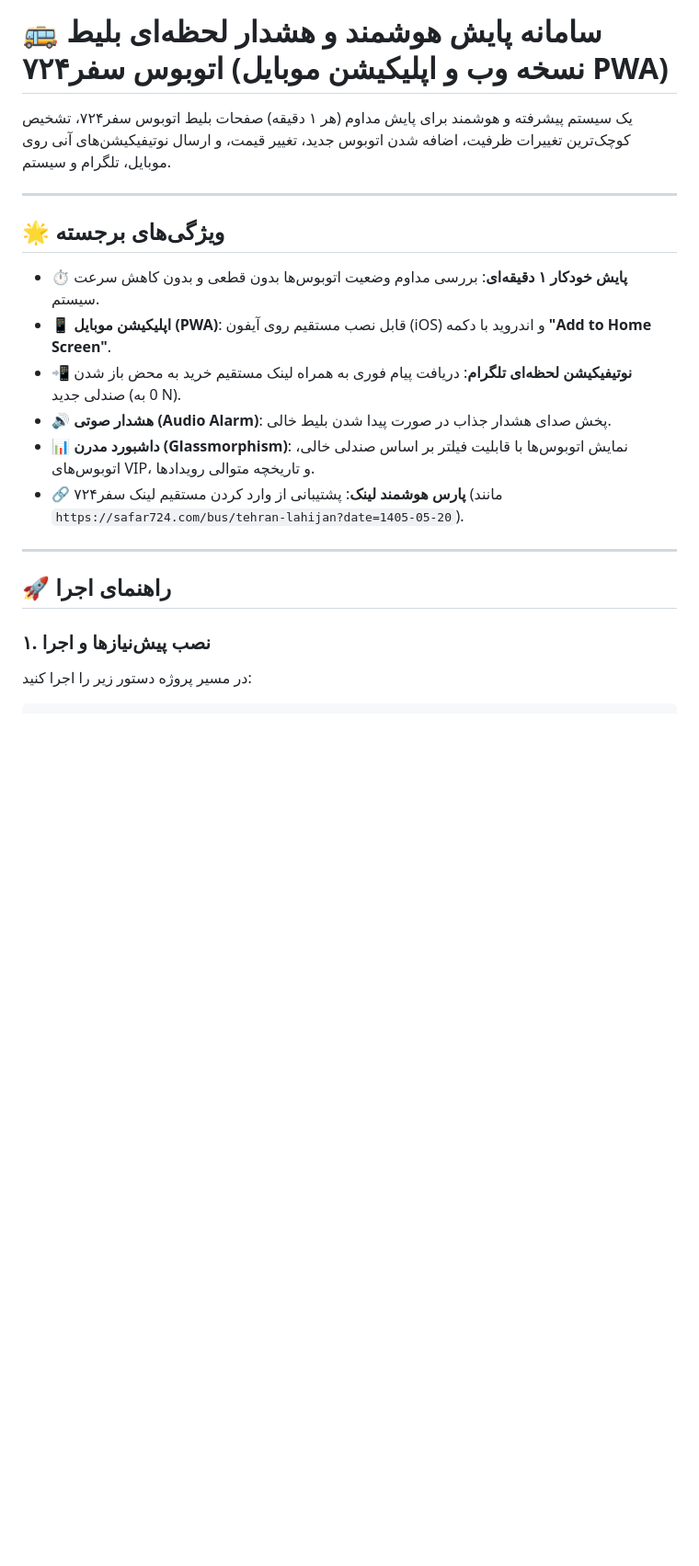
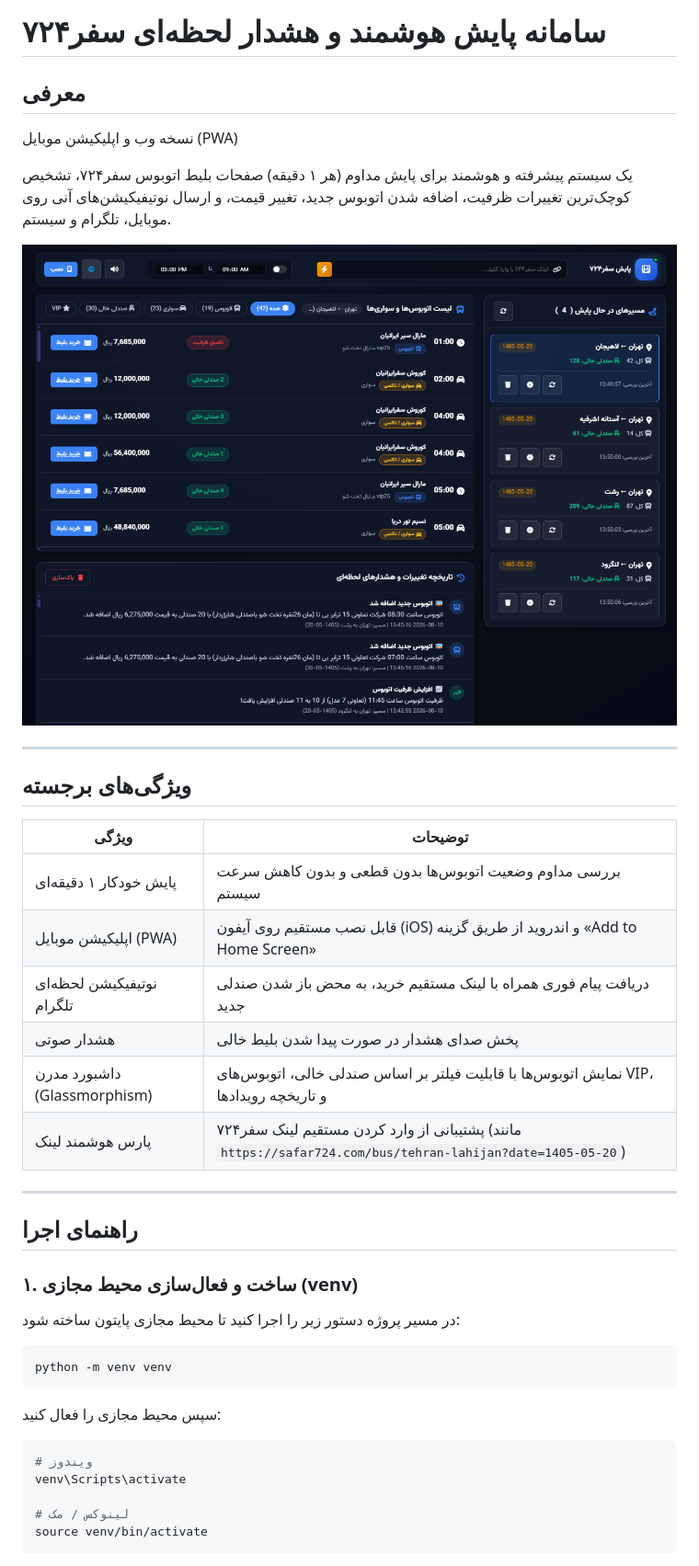
Before and after one commit to M-Taghizadeh/ticket_alarm, a Markdown page: README.md, the part around the change printed below. Shown: that part at 92% size. GitHub-like rendering; pictures changed too: docs/preview.png (added); blank space fills up the shorter version.

````diff
--- a/README.md
+++ b/README.md
@@ -1,20 +1,45 @@
-# 🚌 سامانه پایش هوشمند و هشدار لحظه‌ای بلیط اتوبوس سفر۷۲۴ (نسخه وب و اپلیکیشن موبایل PWA)
+# سامانه پایش هوشمند و هشدار لحظه‌ای سفر۷۲۴
+
+## معرفی
+
+نسخه وب و اپلیکیشن موبایل (PWA)
 
 یک سیستم پیشرفته و هوشمند برای پایش مداوم (هر ۱ دقیقه) صفحات بلیط اتوبوس سفر۷۲۴، تشخیص کوچک‌ترین تغییرات ظرفیت، اضافه شدن اتوبوس جدید، تغییر قیمت، و ارسال نوتیفیکیشن‌های آنی روی موبایل، تلگرام و سیستم.
 
----
-
-## 🌟 ویژگی‌های برجسته
-- ⏱️ **پایش خودکار ۱ دقیقه‌ای**: بررسی مداوم وضعیت اتوبوس‌ها بدون قطعی و بدون کاهش سرعت سیستم.
-- 📱 **اپلیکیشن موبایل (PWA)**: قابل نصب مستقیم روی آیفون (iOS) و اندروید با دکمه **"Add to Home Screen"**.
-- 📲 **نوتیفیکیشن لحظه‌ای تلگرام**: دریافت پیام فوری به همراه لینک مستقیم خرید به محض باز شدن صندلی جدید (0 به N).
-- 🔊 **هشدار صوتی (Audio Alarm)**: پخش صدای هشدار جذاب در صورت پیدا شدن بلیط خالی.
-- 📊 **داشبورد مدرن (Glassmorphism)**: نمایش اتوبوس‌ها با قابلیت فیلتر بر اساس صندلی خالی، اتوبوس‌های VIP، و تاریخچه متوالی رویدادها.
-- 🔗 **پارس هوشمند لینک**: پشتیبانی از وارد کردن مستقیم لینک سفر۷۲۴ (مانند `https://safar724.com/bus/tehran-lahijan?date=1405-05-20`).
+![پیش‌نمایش سامانه](docs/preview.png)
 
 ---
 
-## 🚀 راهنمای اجرا
+## ویژگی‌های برجسته
 
-### ۱. نصب پیش‌نیازها و اجرا
-در مسیر پروژه دستور زیر را اجرا کنید:
+| ویژگی | توضیحات |
+|---|---|
+| پایش خودکار ۱ دقیقه‌ای | بررسی مداوم وضعیت اتوبوس‌ها بدون قطعی و بدون کاهش سرعت سیستم |
+| اپلیکیشن موبایل (PWA) | قابل نصب مستقیم روی آیفون (iOS) و اندروید از طریق گزینه «Add to Home Screen» |
+| نوتیفیکیشن لحظه‌ای تلگرام | دریافت پیام فوری همراه با لینک مستقیم خرید، به محض باز شدن صندلی جدید |
+| هشدار صوتی | پخش صدای هشدار در صورت پیدا شدن بلیط خالی |
+| داشبورد مدرن (Glassmorphism) | نمایش اتوبوس‌ها با قابلیت فیلتر بر اساس صندلی خالی، اتوبوس‌های VIP، و تاریخچه رویدادها |
+| پارس هوشمند لینک | پشتیبانی از وارد کردن مستقیم لینک سفر۷۲۴ (مانند `https://safar724.com/bus/tehran-lahijan?date=1405-05-20`) |
+
+---
+
+## راهنمای اجرا
+
+### ۱. ساخت و فعال‌سازی محیط مجازی (venv)
+
+در مسیر پروژه دستور زیر را اجرا کنید تا محیط مجازی پایتون ساخته شود:
+
+```bash
+python -m venv venv
+```
+
+سپس محیط مجازی را فعال کنید:
+
+```bash
+# ویندوز
+venv\Scripts\activate
+
+# لینوکس / مک
+source venv/bin/activate
+```
+
````
Also changed, not shown: other parts of README.md (+23 -10 lines), 2 other files.
